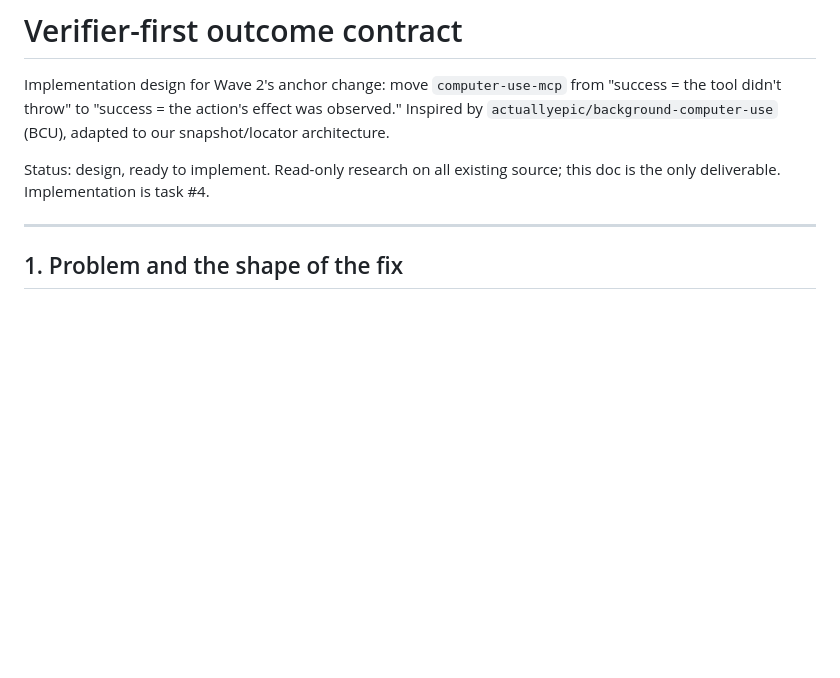
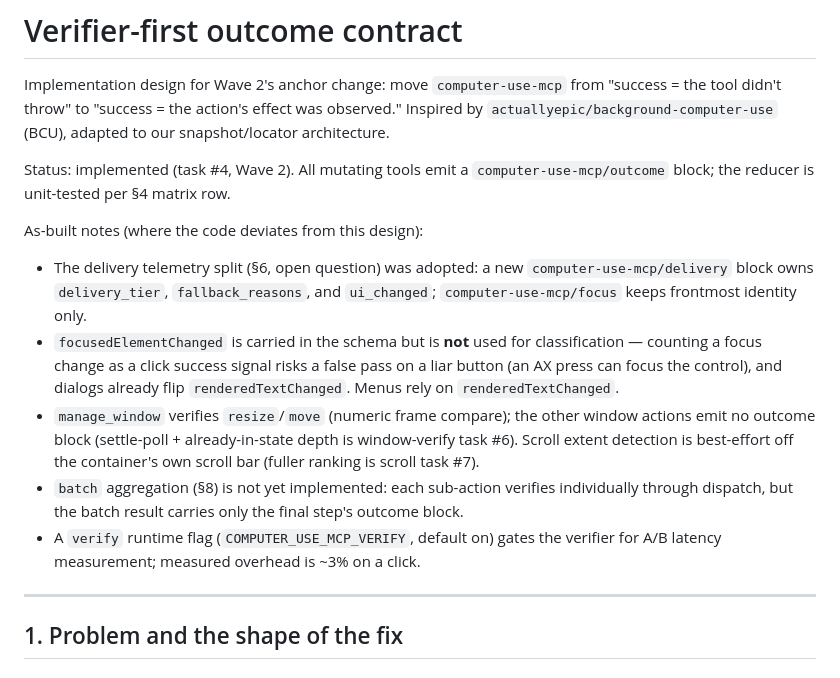
Before and after one commit to blazncloud/blazn-computer-use, a Markdown page: docs/outcome-contract.md, the part around the change. Rendered like a GitHub page; blank space fills up the shorter version.

Commit message:
docs(outcome-contract): mark implemented, record as-built deviations
Co-Authored-By: Claude Fable 5 <noreply@anthropic.com>

```diff
--- a/docs/outcome-contract.md
+++ b/docs/outcome-contract.md
@@ -5,8 +5,26 @@ Implementation design for Wave 2's anchor change: move `computer-use-mcp` from
 observed." Inspired by `actuallyepic/background-computer-use` (BCU), adapted to
 our snapshot/locator architecture.
 
-Status: design, ready to implement. Read-only research on all existing source;
-this doc is the only deliverable. Implementation is task #4.
+Status: implemented (task #4, Wave 2). All mutating tools emit a
+`computer-use-mcp/outcome` block; the reducer is unit-tested per §4 matrix row.
+
+As-built notes (where the code deviates from this design):
+- The delivery telemetry split (§6, open question) was adopted: a new
+  `computer-use-mcp/delivery` block owns `delivery_tier`, `fallback_reasons`,
+  and `ui_changed`; `computer-use-mcp/focus` keeps frontmost identity only.
+- `focusedElementChanged` is carried in the schema but is **not** used for
+  classification — counting a focus change as a click success signal risks a
+  false pass on a liar button (an AX press can focus the control), and dialogs
+  already flip `renderedTextChanged`. Menus rely on `renderedTextChanged`.
+- `manage_window` verifies `resize`/`move` (numeric frame compare); the other
+  window actions emit no outcome block (settle-poll + already-in-state depth is
+  window-verify task #6). Scroll extent detection is best-effort off the
+  container's own scroll bar (fuller ranking is scroll task #7).
+- `batch` aggregation (§8) is not yet implemented: each sub-action verifies
+  individually through dispatch, but the batch result carries only the final
+  step's outcome block.
+- A `verify` runtime flag (`COMPUTER_USE_MCP_VERIFY`, default on) gates the
+  verifier for A/B latency measurement; measured overhead is ~3% on a click.
 
 ---
 
```
